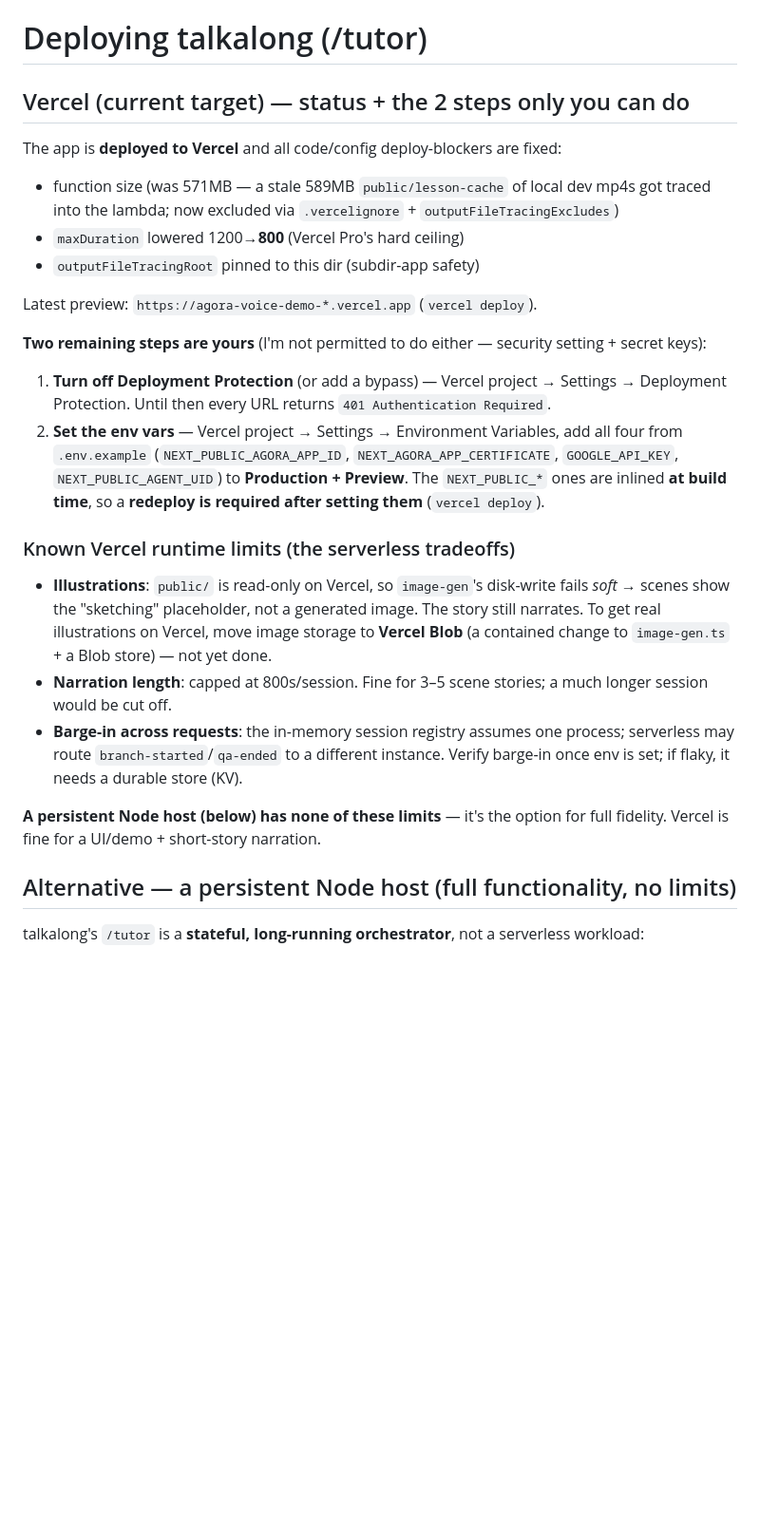
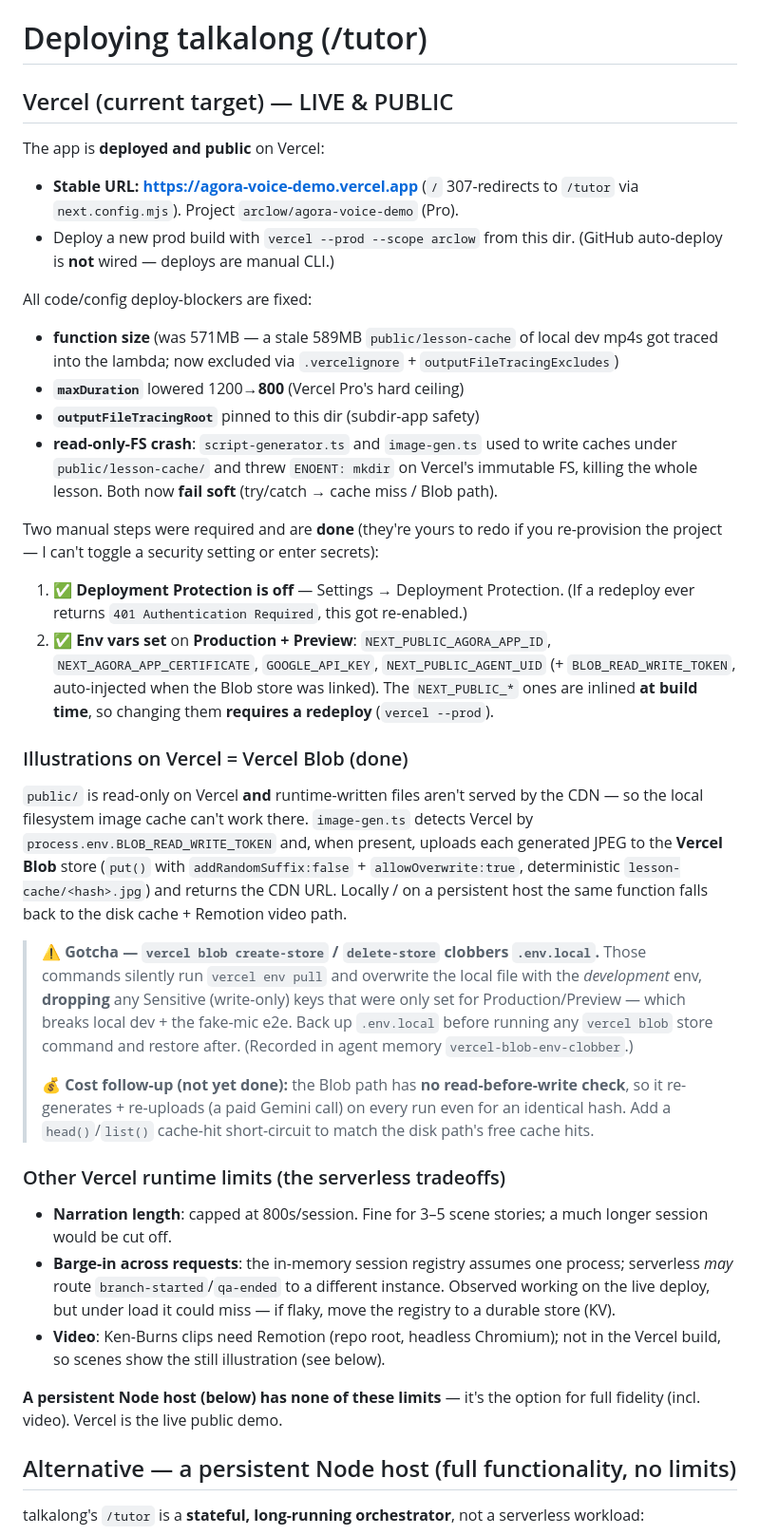
Before and after one commit to clfhaha1234/talkalong, a Markdown page: agora-voice-demo/DEPLOY.md, the part around the change. Shown at 95% size. Drawn GitHub-style; blank space fills up the shorter version.

Commit message:
docs: sync DEPLOY/README/AGENTS with the live Vercel + barge-in state
The deploy/runtime docs had drifted behind the shipped work:

- DEPLOY.md: rewrote the Vercel section — the app is LIVE & PUBLIC at
  agora-voice-demo.vercel.app (/ -> /tutor 307). The two manual steps
  (Deployment Protection off, env vars) are done. Illustrations now use
  Vercel Blob (was "not yet done"); documented the read-only-FS fail-soft,
  the `vercel blob`-clobbers-.env.local gotcha, and the Blob cache-cost
  follow-up. Marked manual-deploy (no GitHub auto-deploy).
- README.md: barge-in step now notes the client-side instant audio hush;
  repo map adds scene-sync.ts (subtitle-follows-spoken) and the
  typed-question echo dedupe in transcript-mapping.ts.
- AGENTS.md: Vercel section points to DEPLOY.md + notes the Blob/GOOGLE_API_KEY
  requirements and build-time inlining of NEXT_PUBLIC_*.

Docs-only; no runtime change.

Co-Authored-By: Claude Opus 4.8 (1M context) <noreply@anthropic.com>

```diff
--- a/agora-voice-demo/DEPLOY.md
+++ b/agora-voice-demo/DEPLOY.md
@@ -1,44 +1,72 @@
 # Deploying talkalong (/tutor)
 
-## Vercel (current target) — status + the 2 steps only you can do
+## Vercel (current target) — LIVE & PUBLIC
 
-The app is **deployed to Vercel** and all code/config deploy-blockers are fixed:
-- function size (was 571MB — a stale 589MB `public/lesson-cache` of local dev
-  mp4s got traced into the lambda; now excluded via `.vercelignore` +
+The app is **deployed and public** on Vercel:
+
+- **Stable URL: <https://agora-voice-demo.vercel.app>** (`/` 307-redirects to
+  `/tutor` via `next.config.mjs`). Project `arclow/agora-voice-demo` (Pro).
+- Deploy a new prod build with `vercel --prod --scope arclow` from this dir.
+  (GitHub auto-deploy is **not** wired — deploys are manual CLI.)
+
+All code/config deploy-blockers are fixed:
+
+- **function size** (was 571MB — a stale 589MB `public/lesson-cache` of local
+  dev mp4s got traced into the lambda; now excluded via `.vercelignore` +
   `outputFileTracingExcludes`)
-- `maxDuration` lowered 1200→**800** (Vercel Pro's hard ceiling)
-- `outputFileTracingRoot` pinned to this dir (subdir-app safety)
+- **`maxDuration`** lowered 1200→**800** (Vercel Pro's hard ceiling)
+- **`outputFileTracingRoot`** pinned to this dir (subdir-app safety)
+- **read-only-FS crash**: `script-generator.ts` and `image-gen.ts` used to write
+  caches under `public/lesson-cache/` and threw `ENOENT: mkdir` on Vercel's
+  immutable FS, killing the whole lesson. Both now **fail soft** (try/catch →
+  cache miss / Blob path).
 
-Latest preview: `https://agora-voice-demo-*.vercel.app` (`vercel deploy`).
+Two manual steps were required and are **done** (they're yours to redo if you
+re-provision the project — I can't toggle a security setting or enter secrets):
 
-**Two remaining steps are yours** (I'm not permitted to do either — security
-setting + secret keys):
+1. ✅ **Deployment Protection is off** — Settings → Deployment Protection. (If a
+   redeploy ever returns `401 Authentication Required`, this got re-enabled.)
+2. ✅ **Env vars set** on **Production + Preview**: `NEXT_PUBLIC_AGORA_APP_ID`,
+   `NEXT_AGORA_APP_CERTIFICATE`, `GOOGLE_API_KEY`, `NEXT_PUBLIC_AGENT_UID`
+   (+ `BLOB_READ_WRITE_TOKEN`, auto-injected when the Blob store was linked).
+   The `NEXT_PUBLIC_*` ones are inlined **at build time**, so changing them
+   **requires a redeploy** (`vercel --prod`).
 
-1. **Turn off Deployment Protection** (or add a bypass) — Vercel project →
-   Settings → Deployment Protection. Until then every URL returns `401
-   Authentication Required`.
-2. **Set the env vars** — Vercel project → Settings → Environment Variables,
-   add all four from `.env.example` (`NEXT_PUBLIC_AGORA_APP_ID`,
-   `NEXT_AGORA_APP_CERTIFICATE`, `GOOGLE_API_KEY`, `NEXT_PUBLIC_AGENT_UID`) to
-   **Production + Preview**. The `NEXT_PUBLIC_*` ones are inlined **at build
-   time**, so a **redeploy is required after setting them** (`vercel deploy`).
+### Illustrations on Vercel = Vercel Blob (done)
 
-### Known Vercel runtime limits (the serverless tradeoffs)
+`public/` is read-only on Vercel **and** runtime-written files aren't served by
+the CDN — so the local filesystem image cache can't work there. `image-gen.ts`
+detects Vercel by `process.env.BLOB_READ_WRITE_TOKEN` and, when present, uploads
+each generated JPEG to the **Vercel Blob** store (`put()` with
+`addRandomSuffix:false` + `allowOverwrite:true`, deterministic
+`lesson-cache/<hash>.jpg`) and returns the CDN URL. Locally / on a persistent
+host the same function falls back to the disk cache + Remotion video path.
 
-- **Illustrations**: `public/` is read-only on Vercel, so `image-gen`'s
-  disk-write fails *soft* → scenes show the "sketching" placeholder, not a
-  generated image. The story still narrates. To get real illustrations on
-  Vercel, move image storage to **Vercel Blob** (a contained change to
-  `image-gen.ts` + a Blob store) — not yet done.
+> ⚠️ **Gotcha — `vercel blob create-store` / `delete-store` clobbers
+> `.env.local`.** Those commands silently run `vercel env pull` and overwrite the
+> local file with the *development* env, **dropping** any Sensitive (write-only)
+> keys that were only set for Production/Preview — which breaks local dev + the
+> fake-mic e2e. Back up `.env.local` before running any `vercel blob` store
+> command and restore after. (Recorded in agent memory `vercel-blob-env-clobber`.)
+>
+> 💰 **Cost follow-up (not yet done):** the Blob path has **no read-before-write
+> check**, so it re-generates + re-uploads (a paid Gemini call) on every run even
+> for an identical hash. Add a `head()`/`list()` cache-hit short-circuit to match
+> the disk path's free cache hits.
+
+### Other Vercel runtime limits (the serverless tradeoffs)
+
 - **Narration length**: capped at 800s/session. Fine for 3–5 scene stories; a
   much longer session would be cut off.
 - **Barge-in across requests**: the in-memory session registry assumes one
-  process; serverless may route `branch-started`/`qa-ended` to a different
-  instance. Verify barge-in once env is set; if flaky, it needs a durable
-  store (KV).
+  process; serverless *may* route `branch-started`/`qa-ended` to a different
+  instance. Observed working on the live deploy, but under load it could miss —
+  if flaky, move the registry to a durable store (KV).
+- **Video**: Ken-Burns clips need Remotion (repo root, headless Chromium); not in
+  the Vercel build, so scenes show the still illustration (see below).
 
 **A persistent Node host (below) has none of these limits** — it's the option
-for full fidelity. Vercel is fine for a UI/demo + short-story narration.
+for full fidelity (incl. video). Vercel is the live public demo.
 
 ## Alternative — a persistent Node host (full functionality, no limits)
 
```
Also changed, not shown: agora-voice-demo/AGENTS.md (+10 -3 lines), agora-voice-demo/README.md (+7 -2 lines).
